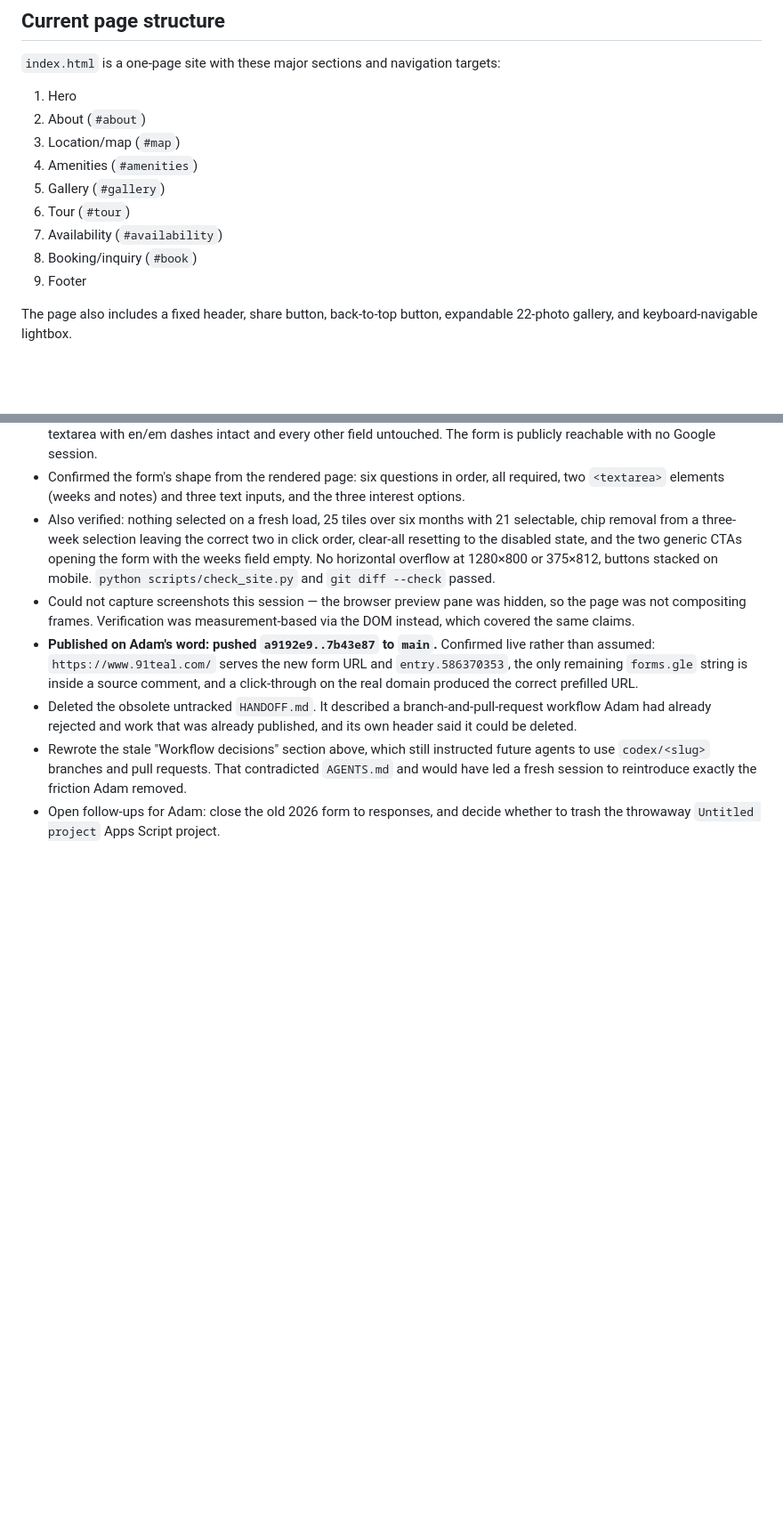
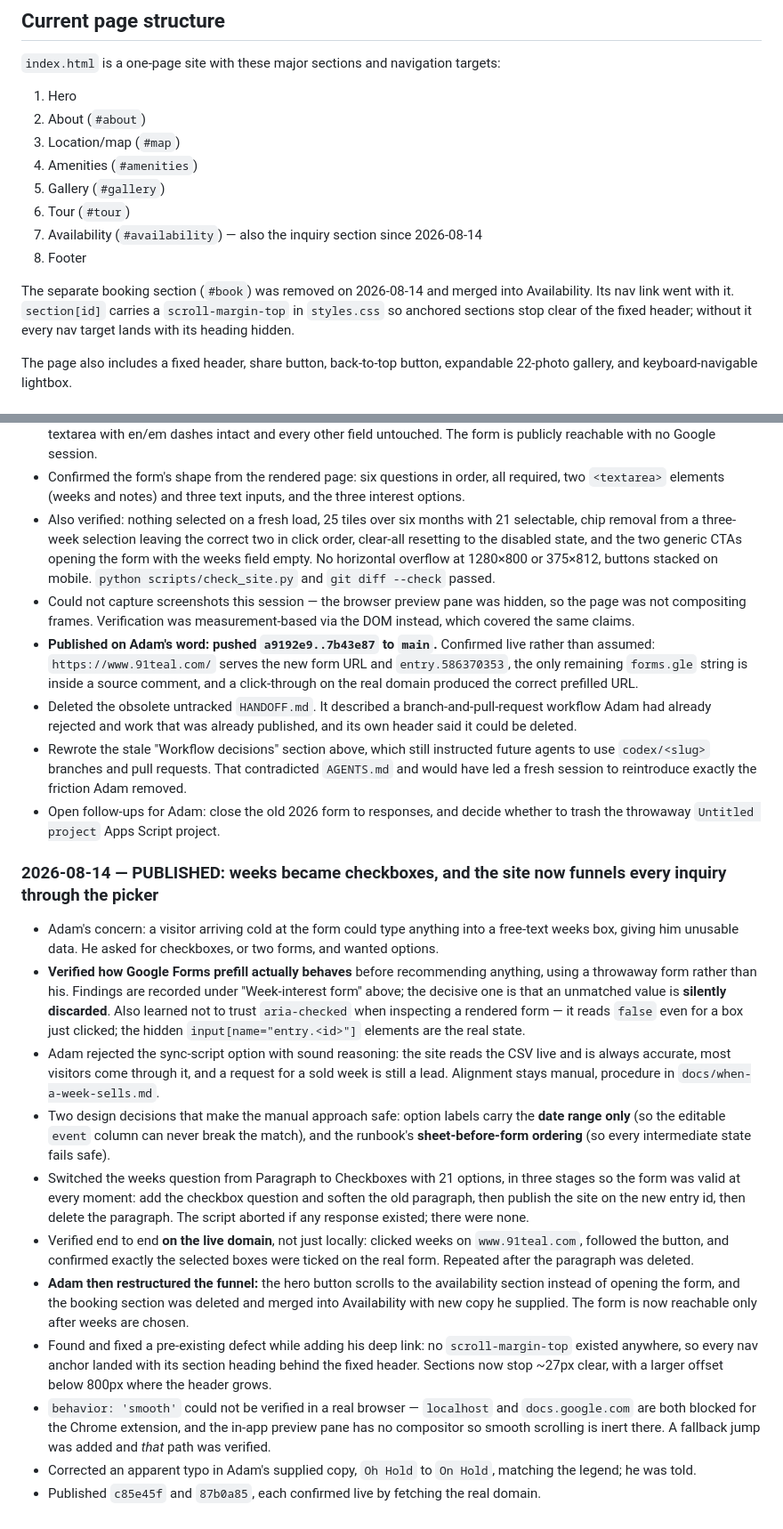
Before and after one commit to 91teal/91teal.com, a Markdown page: SITE_CONTEXT.md, 2 parts joined by grey strips. Shown at 89% size. GitHub-like rendering; blank space fills up the shorter version.

```diff
--- a/SITE_CONTEXT.md
+++ b/SITE_CONTEXT.md
@@ -48,9 +48,10 @@ The site should remain on GitHub Pages and retain its simple static architecture
 4. Amenities (`#amenities`)
 5. Gallery (`#gallery`)
 6. Tour (`#tour`)
-7. Availability (`#availability`)
-8. Booking/inquiry (`#book`)
-9. Footer
+7. Availability (`#availability`) — also the inquiry section since 2026-08-14
+8. Footer
+
+The separate booking section (`#book`) was removed on 2026-08-14 and merged into Availability. Its nav link went with it. `section[id]` carries a `scroll-margin-top` in `styles.css` so anchored sections stop clear of the fixed header; without it every nav target lands with its heading hidden.
 
 The page also includes a fixed header, share button, back-to-top button, expandable 22-photo gallery, and keyboard-navigable lightbox.
 
@@ -275,3 +281,17 @@ These were observed from the cloned source and have not been fixed unless a late
 - Deleted the obsolete untracked `HANDOFF.md`. It described a branch-and-pull-request workflow Adam had already rejected and work that was already published, and its own header said it could be deleted.
 - Rewrote the stale "Workflow decisions" section above, which still instructed future agents to use `codex/<slug>` branches and pull requests. That contradicted `AGENTS.md` and would have led a fresh session to reintroduce exactly the friction Adam removed.
 - Open follow-ups for Adam: close the old 2026 form to responses, and decide whether to trash the throwaway `Untitled project` Apps Script project.
+
+### 2026-08-14 — PUBLISHED: weeks became checkboxes, and the site now funnels every inquiry through the picker
+
+- Adam's concern: a visitor arriving cold at the form could type anything into a free-text weeks box, giving him unusable data. He asked for checkboxes, or two forms, and wanted options.
+- **Verified how Google Forms prefill actually behaves** before recommending anything, using a throwaway form rather than his. Findings are recorded under "Week-interest form" above; the decisive one is that an unmatched value is **silently discarded**. Also learned not to trust `aria-checked` when inspecting a rendered form — it reads `false` even for a box just clicked; the hidden `input[name="entry.<id>"]` elements are the real state.
+- Adam rejected the sync-script option with sound reasoning: the site reads the CSV live and is always accurate, most visitors come through it, and a request for a sold week is still a lead. Alignment stays manual, procedure in `docs/when-a-week-sells.md`.
+- Two design decisions that make the manual approach safe: option labels carry the **date range only** (so the editable `event` column can never break the match), and the runbook's **sheet-before-form ordering** (so every intermediate state fails safe).
+- Switched the weeks question from Paragraph to Checkboxes with 21 options, in three stages so the form was valid at every moment: add the checkbox question and soften the old paragraph, then publish the site on the new entry id, then delete the paragraph. The script aborted if any response existed; there were none.
+- Verified end to end **on the live domain**, not just locally: clicked weeks on `www.91teal.com`, followed the button, and confirmed exactly the selected boxes were ticked on the real form. Repeated after the paragraph was deleted.
+- **Adam then restructured the funnel:** the hero button scrolls to the availability section instead of opening the form, and the booking section was deleted and merged into Availability with new copy he supplied. The form is now reachable only after weeks are chosen.
+- Found and fixed a pre-existing defect while adding his deep link: no `scroll-margin-top` existed anywhere, so every nav anchor landed with its section heading behind the fixed header. Sections now stop ~27px clear, with a larger offset below 800px where the header grows.
+- `behavior: 'smooth'` could not be verified in a real browser — `localhost` and `docs.google.com` are both blocked for the Chrome extension, and the in-app preview pane has no compositor so smooth scrolling is inert there. A fallback jump was added and *that* path was verified.
+- Corrected an apparent typo in Adam's supplied copy, `Oh Hold` to `On Hold`, matching the legend; he was told.
+- Published `c85e45f` and `87b0a85`, each confirmed live by fetching the real domain.
```
Also changed, not shown: other parts of SITE_CONTEXT.md (+10 -5 lines), design/week-interest-form-spec.md (+1 -1 lines).
